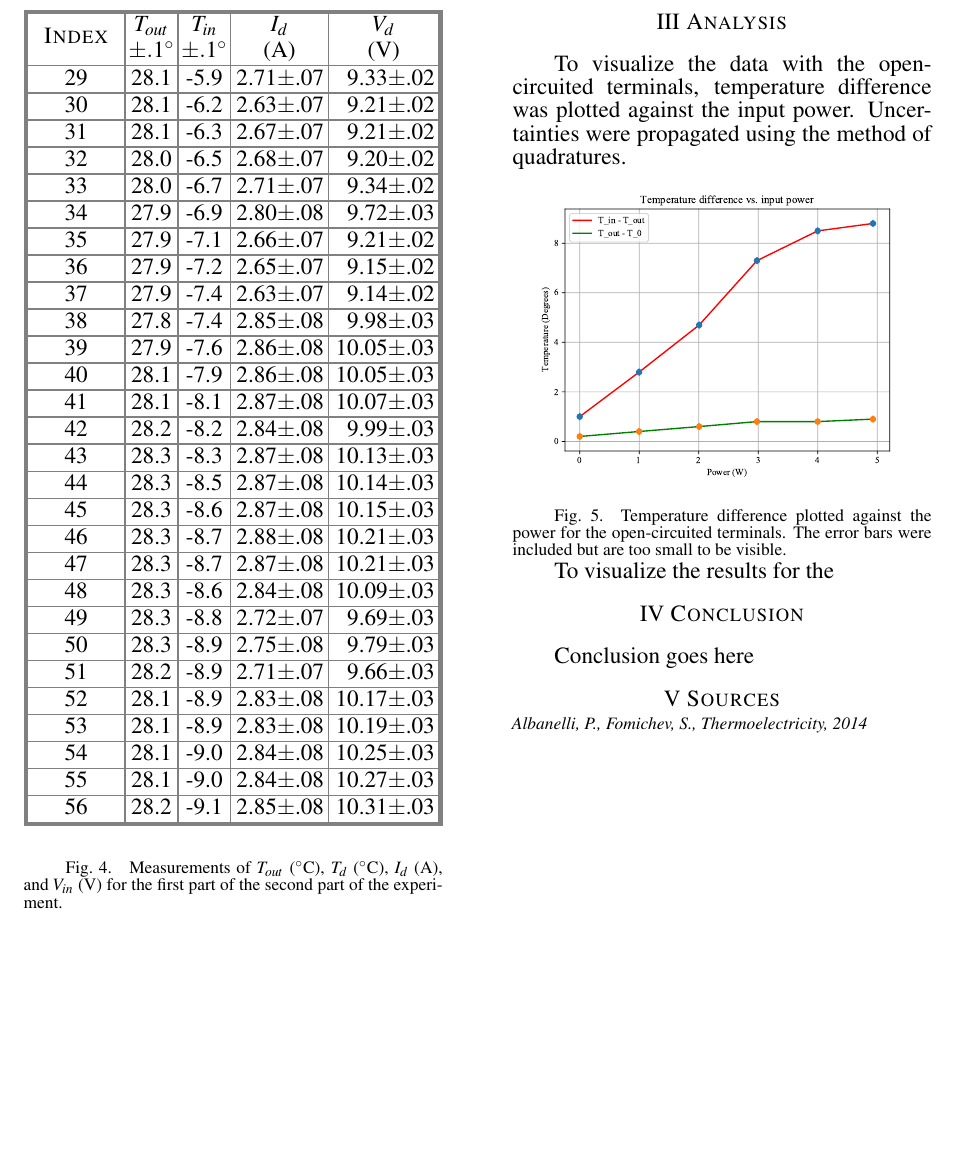
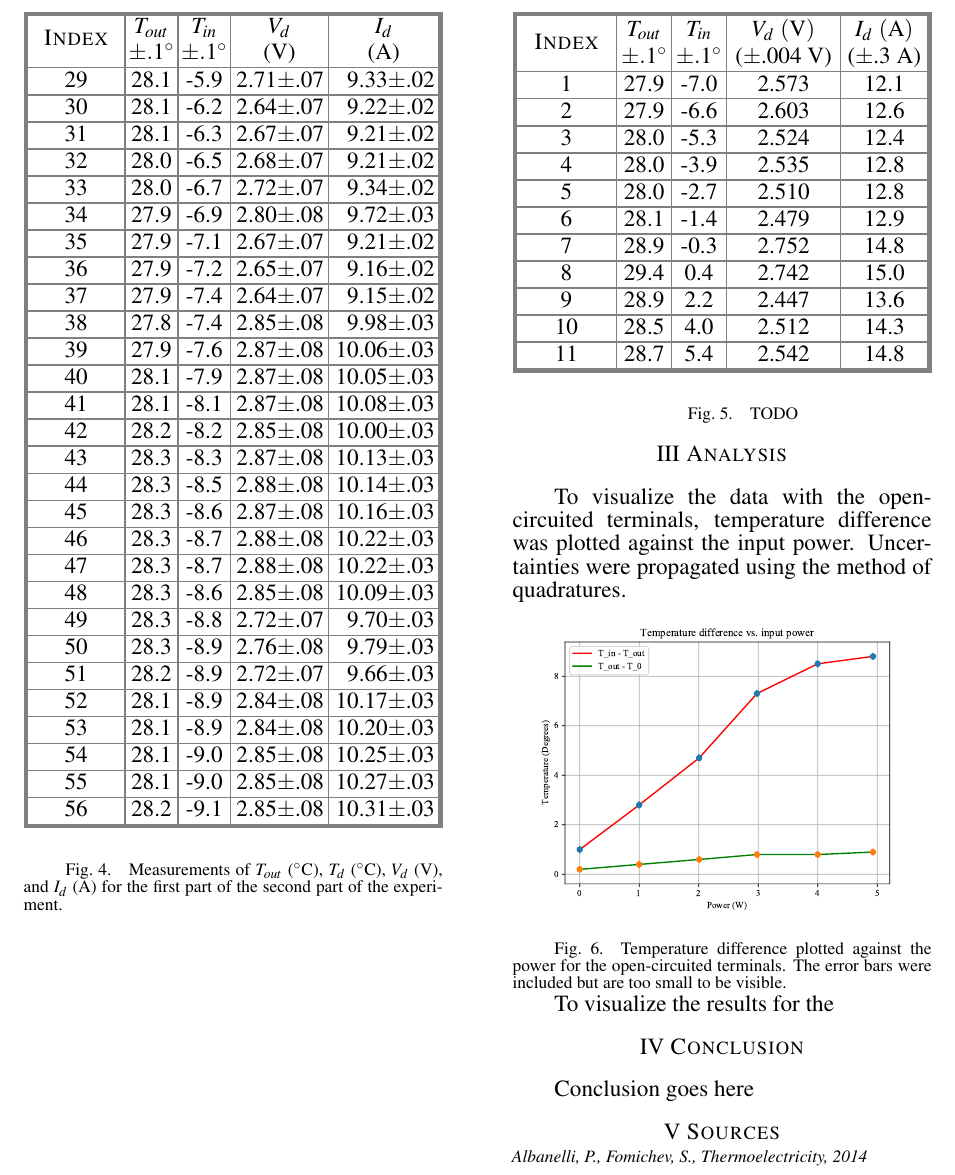
Before and after one commit to AndreyBorisKhesin/PHY324, a LaTeX document (thermoelectricity/paper.tex): part of page 3 of 3, cut at the place of the change, the shorter picture padded with empty space. Compiled offline with pdfLaTeX; TikZ figures are drawn from their code, not taken from saved files.

Commit message:
second to last table

```diff
--- a/thermoelectricity/paper.tex
+++ b/thermoelectricity/paper.tex
@@ -144,36 +144,52 @@ Positive and negative terminals were not shown on the upper ammeter and voltmete
 
 \paperfig{PartTwoA}{\centering\begin{papertable}{|[outer]I|[inner]C|[inner]C|[inner]U|[inner]U|[outer]}\paperoline
-	\papertableindexheader\papertablecheadersymbol{T_{out}}\papertablecheadersymbol{T_{in}}\papertableuheadersymbol{I_d}\papertableuheadersymbole{V_d}\\
-	\papertablecheadersymbol{\pm.1\degree}\papertablecheadersymbol{\pm.1\degree}\papertableuheaderunit{\si{\ampere}}\papertableuheaderunite{\si{\volt}}\\\paperiline
+	\papertableindexheader\papertablecheadersymbol{T_{out}}\papertablecheadersymbol{T_{in}}\papertableuheadersymbol{V_d}\papertableuheadersymbole{I_d}\\
+	\papertablecheadersymbol{\pm.1\degree}\papertablecheadersymbol{\pm.1\degree}\papertableuheaderunit{\si{\volt}}\papertableuheaderunite{\si{\ampere}}\\\paperiline
 \stepcounter{papertableindexcounter}\stepcounter{papertableindexcounter}\stepcounter{papertableindexcounter}\stepcounter{papertableindexcounter}\stepcounter{papertableindexcounter}\stepcounter{papertableindexcounter}\stepcounter{papertableindexcounter}\stepcounter{papertableindexcounter}\stepcounter{papertableindexcounter}\stepcounter{papertableindexcounter}\stepcounter{papertableindexcounter}\stepcounter{papertableindexcounter}\stepcounter{papertableindexcounter}\stepcounter{papertableindexcounter}\stepcounter{papertableindexcounter}\stepcounter{papertableindexcounter}\stepcounter{papertableindexcounter}\stepcounter{papertableindexcounter}\stepcounter{papertableindexcounter}\stepcounter{papertableindexcounter}\stepcounter{papertableindexcounter}\stepcounter{papertableindexcounter}\stepcounter{papertableindexcounter}\stepcounter{papertableindexcounter}\stepcounter{papertableindexcounter}\stepcounter{papertableindexcounter}\stepcounter{papertableindexcounter}\stepcounter{papertableindexcounter}\papertableindex\papertablecval{28.1}\papertablecval{-5.9}\papertableuval{2.71}{.07}\papertableuval{9.33}{.02}\\\paperiline
-\papertableindex\papertablecval{28.1}\papertablecval{-6.2}\papertableuval{2.63}{.07}\papertableuval{9.21}{.02}\\\paperiline
+\papertableindex\papertablecval{28.1}\papertablecval{-6.2}\papertableuval{2.64}{.07}\papertableuval{9.22}{.02}\\\paperiline
 \papertableindex\papertablecval{28.1}\papertablecval{-6.3}\papertableuval{2.67}{.07}\papertableuval{9.21}{.02}\\\paperiline
-\papertableindex\papertablecval{28.0}\papertablecval{-6.5}\papertableuval{2.68}{.07}\papertableuval{9.20}{.02}\\\paperiline
-\papertableindex\papertablecval{28.0}\papertablecval{-6.7}\papertableuval{2.71}{.07}\papertableuval{9.34}{.02}\\\paperiline
+\papertableindex\papertablecval{28.0}\papertablecval{-6.5}\papertableuval{2.68}{.07}\papertableuval{9.21}{.02}\\\paperiline
+\papertableindex\papertablecval{28.0}\papertablecval{-6.7}\papertableuval{2.72}{.07}\papertableuval{9.34}{.02}\\\paperiline
 \papertableindex\papertablecval{27.9}\papertablecval{-6.9}\papertableuval{2.80}{.08}\papertableuval{9.72}{.03}\\\paperiline
-\papertableindex\papertablecval{27.9}\papertablecval{-7.1}\papertableuval{2.66}{.07}\papertableuval{9.21}{.02}\\\paperiline
-\papertableindex\papertablecval{27.9}\papertablecval{-7.2}\papertableuval{2.65}{.07}\papertableuval{9.15}{.02}\\\paperiline
-\papertableindex\papertablecval{27.9}\papertablecval{-7.4}\papertableuval{2.63}{.07}\papertableuval{9.14}{.02}\\\paperiline
+\papertableindex\papertablecval{27.9}\papertablecval{-7.1}\papertableuval{2.67}{.07}\papertableuval{9.21}{.02}\\\paperiline
+\papertableindex\papertablecval{27.9}\papertablecval{-7.2}\papertableuval{2.65}{.07}\papertableuval{9.16}{.02}\\\paperiline
+\papertableindex\papertablecval{27.9}\papertablecval{-7.4}\papertableuval{2.64}{.07}\papertableuval{9.15}{.02}\\\paperiline
 \papertableindex\papertablecval{27.8}\papertablecval{-7.4}\papertableuval{2.85}{.08}\papertableuval{9.98}{.03}\\\paperiline
-\papertableindex\papertablecval{27.9}\papertablecval{-7.6}\papertableuval{2.86}{.08}\papertableuval{10.05}{.03}\\\paperiline
-\papertableindex\papertablecval{28.1}\papertablecval{-7.9}\papertableuval{2.86}{.08}\papertableuval{10.05}{.03}\\\paperiline
-\papertableindex\papertablecval{28.1}\papertablecval{-8.1}\papertableuval{2.87}{.08}\papertableuval{10.07}{.03}\\\paperiline
-\papertableindex\papertablecval{28.2}\papertablecval{-8.2}\papertableuval{2.84}{.08}\papertableuval{9.99}{.03}\\\paperiline
+\papertableindex\papertablecval{27.9}\papertablecval{-7.6}\papertableuval{2.87}{.08}\papertableuval{10.06}{.03}\\\paperiline
+\papertableindex\papertablecval{28.1}\papertablecval{-7.9}\papertableuval{2.87}{.08}\papertableuval{10.05}{.03}\\\paperiline
+\papertableindex\papertablecval{28.1}\papertablecval{-8.1}\papertableuval{2.87}{.08}\papertableuval{10.08}{.03}\\\paperiline
+\papertableindex\papertablecval{28.2}\papertablecval{-8.2}\papertableuval{2.85}{.08}\papertableuval{10.00}{.03}\\\paperiline
 \papertableindex\papertablecval{28.3}\papertablecval{-8.3}\papertableuval{2.87}{.08}\papertableuval{10.13}{.03}\\\paperiline
-\papertableindex\papertablecval{28.3}\papertablecval{-8.5}\papertableuval{2.87}{.08}\papertableuval{10.14}{.03}\\\paperiline
-\papertableindex\papertablecval{28.3}\papertablecval{-8.6}\papertableuval{2.87}{.08}\papertableuval{10.15}{.03}\\\paperiline
-\papertableindex\papertablecval{28.3}\papertablecval{-8.7}\papertableuval{2.88}{.08}\papertableuval{10.21}{.03}\\\paperiline
-\papertableindex\papertablecval{28.3}\papertablecval{-8.7}\papertableuval{2.87}{.08}\papertableuval{10.21}{.03}\\\paperiline
-\papertableindex\papertablecval{28.3}\papertablecval{-8.6}\papertableuval{2.84}{.08}\papertableuval{10.09}{.03}\\\paperiline
-\papertableindex\papertablecval{28.3}\papertablecval{-8.8}\papertableuval{2.72}{.07}\papertableuval{9.69}{.03}\\\paperiline
-\papertableindex\papertablecval{28.3}\papertablecval{-8.9}\papertableuval{2.75}{.08}\papertableuval{9.79}{.03}\\\paperiline
-\papertableindex\papertablecval{28.2}\papertablecval{-8.9}\papertableuval{2.71}{.07}\papertableuval{9.66}{.03}\\\paperiline
-\papertableindex\papertablecval{28.1}\papertablecval{-8.9}\papertableuval{2.83}{.08}\papertableuval{10.17}{.03}\\\paperiline
-\papertableindex\papertablecval{28.1}\papertablecval{-8.9}\papertableuval{2.83}{.08}\papertableuval{10.19}{.03}\\\paperiline
-\papertableindex\papertablecval{28.1}\papertablecval{-9.0}\papertableuval{2.84}{.08}\papertableuval{10.25}{.03}\\\paperiline
-\papertableindex\papertablecval{28.1}\papertablecval{-9.0}\papertableuval{2.84}{.08}\papertableuval{10.27}{.03}\\\paperiline
+\papertableindex\papertablecval{28.3}\papertablecval{-8.5}\papertableuval{2.88}{.08}\papertableuval{10.14}{.03}\\\paperiline
+\papertableindex\papertablecval{28.3}\papertablecval{-8.6}\papertableuval{2.87}{.08}\papertableuval{10.16}{.03}\\\paperiline
+\papertableindex\papertablecval{28.3}\papertablecval{-8.7}\papertableuval{2.88}{.08}\papertableuval{10.22}{.03}\\\paperiline
+\papertableindex\papertablecval{28.3}\papertablecval{-8.7}\papertableuval{2.88}{.08}\papertableuval{10.22}{.03}\\\paperiline
+\papertableindex\papertablecval{28.3}\papertablecval{-8.6}\papertableuval{2.85}{.08}\papertableuval{10.09}{.03}\\\paperiline
+\papertableindex\papertablecval{28.3}\papertablecval{-8.8}\papertableuval{2.72}{.07}\papertableuval{9.70}{.03}\\\paperiline
+\papertableindex\papertablecval{28.3}\papertablecval{-8.9}\papertableuval{2.76}{.08}\papertableuval{9.79}{.03}\\\paperiline
+\papertableindex\papertablecval{28.2}\papertablecval{-8.9}\papertableuval{2.72}{.07}\papertableuval{9.66}{.03}\\\paperiline
+\papertableindex\papertablecval{28.1}\papertablecval{-8.9}\papertableuval{2.84}{.08}\papertableuval{10.17}{.03}\\\paperiline
+\papertableindex\papertablecval{28.1}\papertablecval{-8.9}\papertableuval{2.84}{.08}\papertableuval{10.20}{.03}\\\paperiline
+\papertableindex\papertablecval{28.1}\papertablecval{-9.0}\papertableuval{2.85}{.08}\papertableuval{10.25}{.03}\\\paperiline
+\papertableindex\papertablecval{28.1}\papertablecval{-9.0}\papertableuval{2.85}{.08}\papertableuval{10.27}{.03}\\\paperiline
 \papertableindex\papertablecval{28.2}\papertablecval{-9.1}\papertableuval{2.85}{.08}\papertableuval{10.31}{.03}\\\paperoline
-\end{papertable}\vspace{-0.5em}}{Measurements of $T_{out}$ ($\si{\celsius}$), $T_d$ ($\si{\celsius}$), $I_d$ ($\si{\ampere}$), and $V_{in}$ ($\si{\volt}$) for the first part of the second part of the experiment.}
+\end{papertable}\vspace{-0.5em}}{Measurements of $T_{out}$ ($\si{\celsius}$), $T_d$ ($\si{\celsius}$), $V_d$ ($\si{\volt}$), and $I_d$ ($\si{\ampere}$) for the first part of the second part of the experiment.}
+
+	\paperfig{TableTwoB}{\centering\begin{papertable}{|[outer]I|[inner]C|[inner]C|[inner]C|[inner]C|[outer]}\paperoline
+			\papertableindexheader\papertablecheadersymbol{T_{out}}\papertablecheadersymbol{T_{in}}\papertablecheadersymbol{V_d~(\si{\volt})}\papertablecheadersymbol{I_d~(\si{\ampere})}\\
+			\papertablecheadersymbol{\pm.1\degree}\papertablecheadersymbol{\pm.1\degree}\papertablecheaderunit{.004}{$\si{\volt}$}\papertablecheaderunit{.3}{$\si{\ampere}$}\\\paperiline
+\papertableindex\papertablecval{27.9}\papertablecval{-7.0}\papertablecval{2.573}\papertablecval{12.1}\\\paperiline
+\papertableindex\papertablecval{27.9}\papertablecval{-6.6}\papertablecval{2.603}\papertablecval{12.6}\\\paperiline
+\papertableindex\papertablecval{28.0}\papertablecval{-5.3}\papertablecval{2.524}\papertablecval{12.4}\\\paperiline
+\papertableindex\papertablecval{28.0}\papertablecval{-3.9}\papertablecval{2.535}\papertablecval{12.8}\\\paperiline
+\papertableindex\papertablecval{28.0}\papertablecval{-2.7}\papertablecval{2.510}\papertablecval{12.8}\\\paperiline
+\papertableindex\papertablecval{28.1}\papertablecval{-1.4}\papertablecval{2.479}\papertablecval{12.9}\\\paperiline
+\papertableindex\papertablecval{28.9}\papertablecval{-0.3}\papertablecval{2.752}\papertablecval{14.8}\\\paperiline
+\papertableindex\papertablecval{29.4}\papertablecval{0.4}\papertablecval{2.742}\papertablecval{15.0}\\\paperiline
+\papertableindex\papertablecval{28.9}\papertablecval{2.2}\papertablecval{2.447}\papertablecval{13.6}\\\paperiline
+\papertableindex\papertablecval{28.5}\papertablecval{4.0}\papertablecval{2.512}\papertablecval{14.3}\\\paperiline
+\papertableindex\papertablecval{28.7}\papertablecval{5.4}\papertablecval{2.542}\papertablecval{14.8}\\\paperoline
+	\end{papertable}\vspace{-0.5em}}{TODO}
 
 
 \papersec{Analysis}
```
Also changed, not shown: thermoelectricity/table.txt (+12 -38 lines), thermoelectricity/paper.tex (56 more changed lines), 1 other file.
